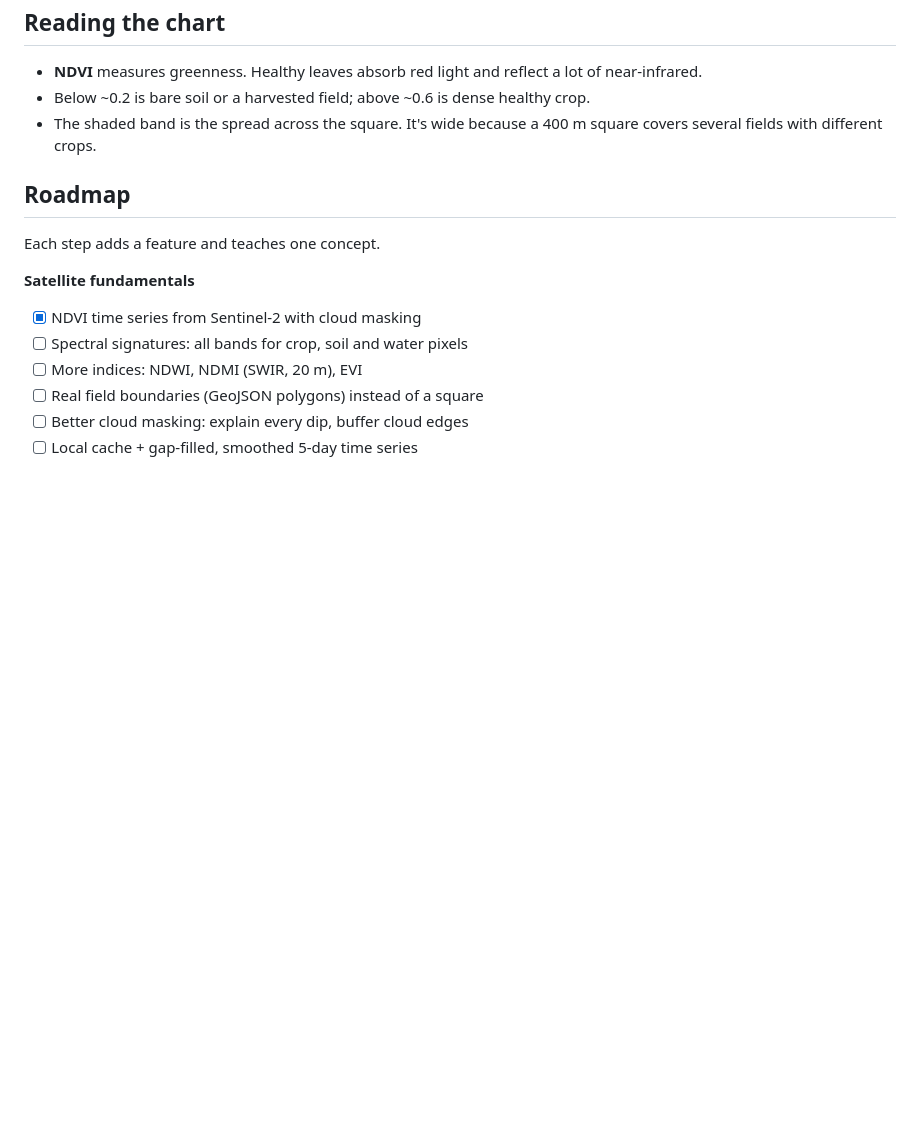
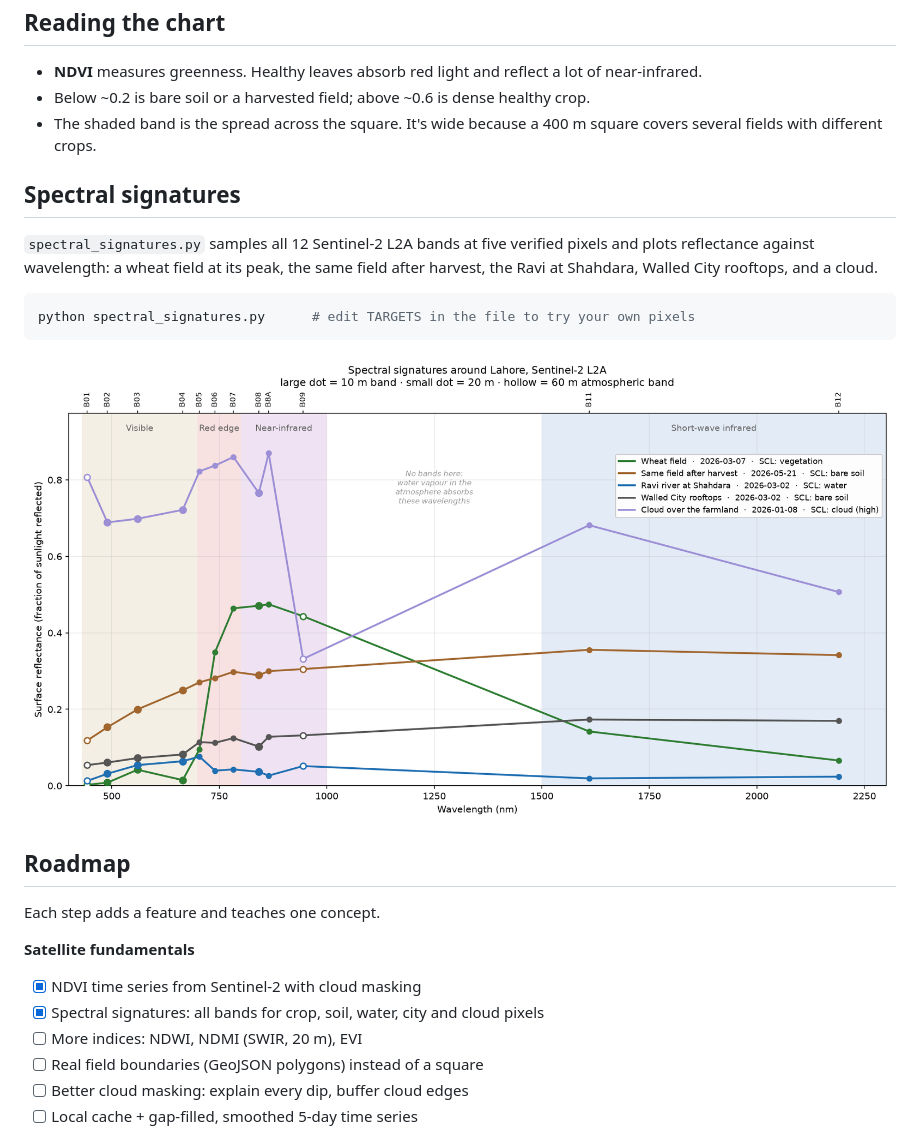
Before and after one commit to mburhankhan101-glitch/crop_project, a Markdown page: README.md, the part around the change. GitHub-like rendering; pictures changed too: output/spectral_signatures.png (added); blank space fills up the shorter version.

````diff
--- a/README.md
+++ b/README.md
@@ -62,13 +62,25 @@ Run `python s2_ndvi.py --help` for all options (cloud thresholds, map size, outp
 - The shaded band is the spread across the square. It's wide because a 400 m square covers
   several fields with different crops.
 
+## Spectral signatures
+
+`spectral_signatures.py` samples all 12 Sentinel-2 L2A bands at five verified pixels
+and plots reflectance against wavelength: a wheat field at its peak, the same field after
+harvest, the Ravi at Shahdara, Walled City rooftops, and a cloud.
+
+```powershell
+python spectral_signatures.py      # edit TARGETS in the file to try your own pixels
+```
+
+![Spectral signatures around Lahore](output/spectral_signatures.png)
+
 ## Roadmap
 
 Each step adds a feature and teaches one concept.
 
 **Satellite fundamentals**
 - [x] NDVI time series from Sentinel-2 with cloud masking
-- [ ] Spectral signatures: all bands for crop, soil and water pixels
+- [x] Spectral signatures: all bands for crop, soil, water, city and cloud pixels
 - [ ] More indices: NDWI, NDMI (SWIR, 20 m), EVI
 - [ ] Real field boundaries (GeoJSON polygons) instead of a square
 - [ ] Better cloud masking: explain every dip, buffer cloud edges
````
Also changed, not shown: 2 other files.
